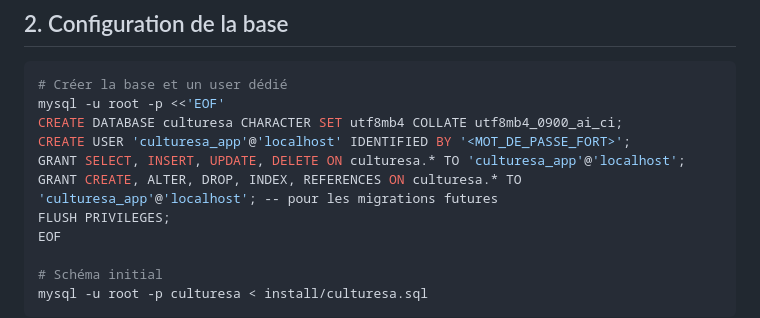
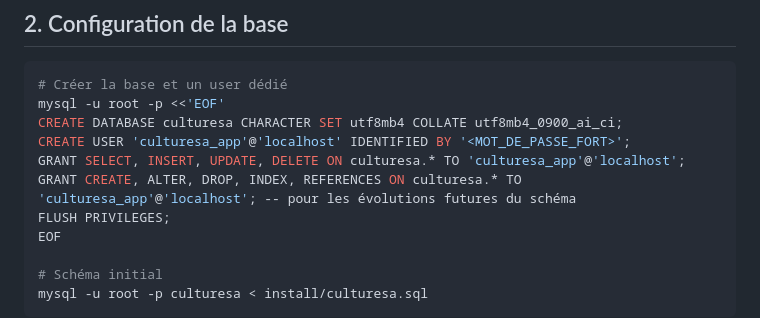
Before and after one commit to Dom91120/culturesa, a Markdown page: docs/DEPLOY.md, the part around the change. GitHub-like rendering.

Commit message:
docs(deploy) : reformule le commentaire du GRANT MySQL
Le concept de migrations a ete supprime dans le commit precedent (tout
integre dans culturesa.sql). Le GRANT CREATE/ALTER/DROP reste pertinent
pour les futures evolutions de schema, mais le wording etait ambigu.

Co-Authored-By: Claude Opus 4.7 (1M context) <noreply@anthropic.com>

```diff
--- a/docs/DEPLOY.md
+++ b/docs/DEPLOY.md
@@ -28,7 +28,7 @@ mysql -u root -p <<'EOF'
 CREATE DATABASE culturesa CHARACTER SET utf8mb4 COLLATE utf8mb4_0900_ai_ci;
 CREATE USER 'culturesa_app'@'localhost' IDENTIFIED BY '<MOT_DE_PASSE_FORT>';
 GRANT SELECT, INSERT, UPDATE, DELETE ON culturesa.* TO 'culturesa_app'@'localhost';
-GRANT CREATE, ALTER, DROP, INDEX, REFERENCES ON culturesa.* TO 'culturesa_app'@'localhost'; -- pour les migrations futures
+GRANT CREATE, ALTER, DROP, INDEX, REFERENCES ON culturesa.* TO 'culturesa_app'@'localhost'; -- pour les évolutions futures du schéma
 FLUSH PRIVILEGES;
 EOF
 
```
